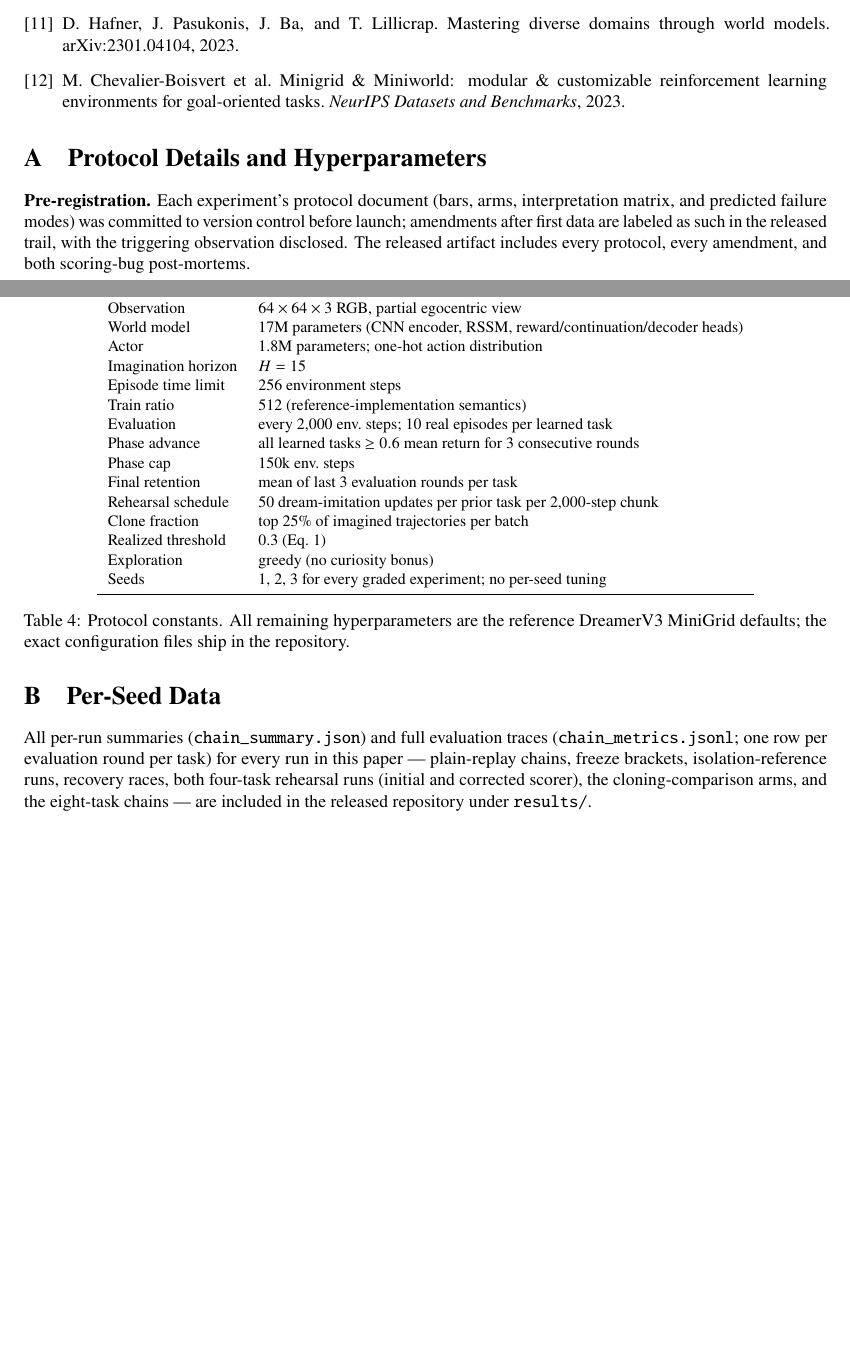
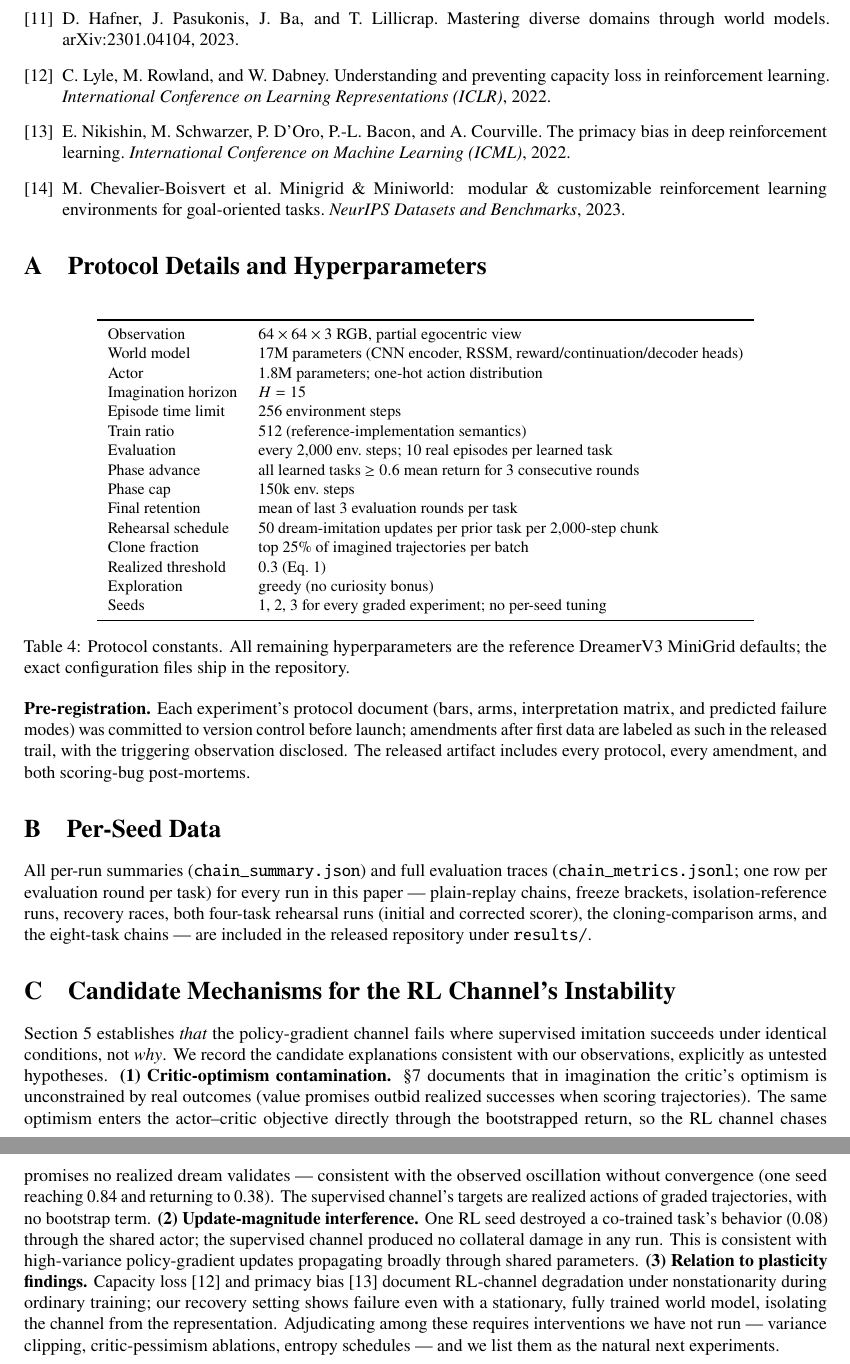
Before and after one commit to gurpnijjer/dream-rehearsal, a LaTeX paper (paper/dream_rehearsal_paper.tex): two parts of pages 8 and 9 of 11 before the commit and two parts of pages 9 and 10 of 12 after it, joined at a grey line, cut so that both start at the same text, the shorter picture padded with empty space. Compiled offline with pdfLaTeX.

Commit message:
Paper v2.1: scope statement, graded naming, expanded related work, mechanisms appendix

```diff
--- a/paper/dream_rehearsal_paper.tex
+++ b/paper/dream_rehearsal_paper.tex
@@ -15,7 +15,7 @@
 
 \title{\bfseries The World Model Remembers, the Actor Forgets:\\
 Dream Rehearsal for Continual Model-Based RL}
-\author{Gurp Nijjer\\ Quantegra\\ \small\texttt{gurp@quantegra.ca}}
+\author{Gurp Nijjer\\ Quantegra Research, Canada\\ \small\texttt{gurp@quantegra.ca}}
 \date{July 2026}
 
 \begin{document}
@@ -573,6 +591,12 @@ deep generative replay.
 \emph{Advances in Neural Information Processing Systems (NeurIPS)}, 2017.
 \bibitem{hafner2023mastering} D.~Hafner, J.~Pasukonis, J.~Ba, and T.~Lillicrap.
 Mastering diverse domains through world models. arXiv:2301.04104, 2023.
+\bibitem{lyle2022understanding} C.~Lyle, M.~Rowland, and W.~Dabney. Understanding and
+preventing capacity loss in reinforcement learning.
+\emph{International Conference on Learning Representations (ICLR)}, 2022.
+\bibitem{nikishin2022primacy} E.~Nikishin, M.~Schwarzer, P.~D'Oro, P.-L.~Bacon, and
+A.~Courville. The primacy bias in deep reinforcement learning.
+\emph{International Conference on Machine Learning (ICML)}, 2022.
 \bibitem{chevalier2023minigrid} M.~Chevalier-Boisvert et al. Minigrid \& Miniworld: modular
 \& customizable reinforcement learning environments for goal-oriented tasks.
 \emph{NeurIPS Datasets and Benchmarks}, 2023.
@@ -626,4 +650,27 @@ both four-task rehearsal runs (initial and corrected scorer), the cloning-compar
 and the eight-task chains --- are included in the released repository under
 \texttt{results/}.
 
+\section{Candidate Mechanisms for the RL Channel's Instability}
+\label{app:mech}
+
+Section~5 establishes \emph{that} the policy-gradient channel fails where supervised
+imitation succeeds under identical conditions, not \emph{why}. We record the candidate
+explanations consistent with our observations, explicitly as untested hypotheses.
+\textbf{(1) Critic-optimism contamination.} \S7 documents that in imagination the critic's
+optimism is unconstrained by real outcomes (value promises outbid realized successes when
+scoring trajectories). The same optimism enters the actor--critic objective directly through
+the bootstrapped return, so the RL channel chases promises no realized dream validates ---
+consistent with the observed oscillation without convergence (one seed reaching 0.84 and
+returning to 0.38). The supervised channel's targets are realized actions of graded
+trajectories, with no bootstrap term. \textbf{(2) Update-magnitude interference.} One RL seed
+destroyed a co-trained task's behavior (0.08) through the shared actor; the supervised channel
+produced no collateral damage in any run. This is consistent with high-variance policy-gradient
+updates propagating broadly through shared parameters. \textbf{(3) Relation to plasticity
+findings.} Capacity loss~\cite{lyle2022understanding} and primacy
+bias~\cite{nikishin2022primacy} document RL-channel degradation under nonstationarity during
+ordinary training; our recovery setting shows failure even with a stationary, fully trained
+world model, isolating the channel from the representation. Adjudicating among these requires
+interventions we have not run --- variance clipping, critic-pessimism ablations, entropy
+schedules --- and we list them as the natural next experiments.
+
 \end{document}
```
Also changed, not shown: paper/dream_rehearsal_paper.pdf, paper/dream_rehearsal_paper.tex (38 more changed lines).
